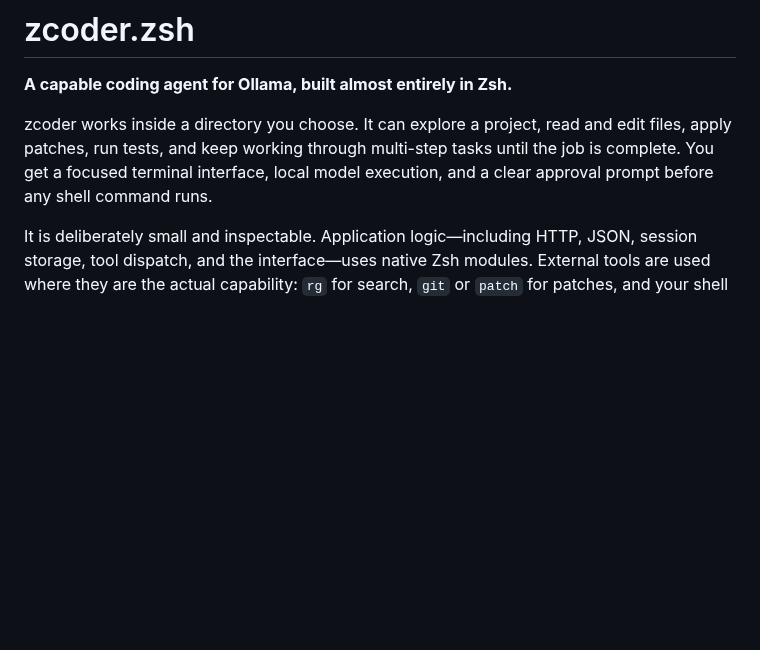
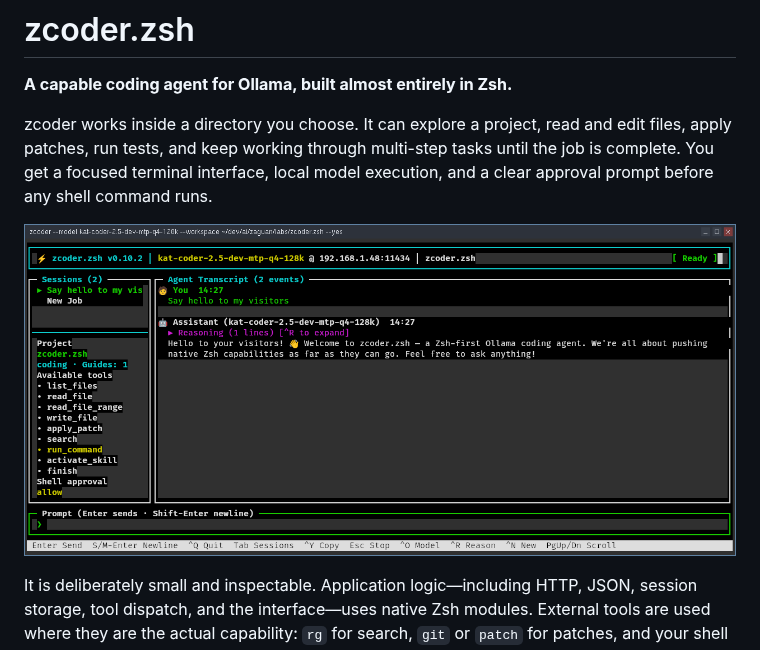
Before and after one commit to ZaguanLabs/zcoder.zsh, a Markdown page: README.md, the part around the change. GitHub-like rendering; pictures changed too: images/zcoder-0.10.2.png (added); blank space fills up the shorter version.

Commit message:
Add terminal interface screenshot

```diff
--- a/README.md
+++ b/README.md
@@ -6,6 +6,8 @@ zcoder works inside a directory you choose. It can explore a project, read and
 edit files, apply patches, run tests, and keep working through multi-step tasks
 until the job is complete. You get a focused terminal interface, local model
 execution, and a clear approval prompt before any shell command runs.
+
+![zcoder.zsh 0.10.2 terminal interface](images/zcoder-0.10.2.png)
 
 It is deliberately small and inspectable. Application logic—including HTTP,
 JSON, session storage, tool dispatch, and the interface—uses native Zsh modules.
```
